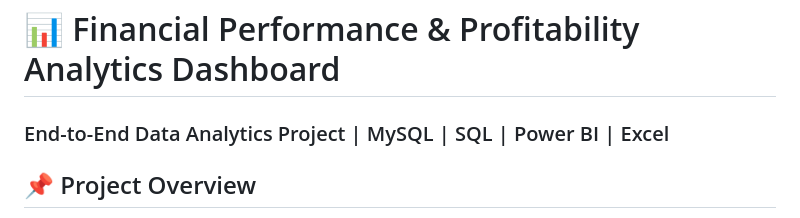
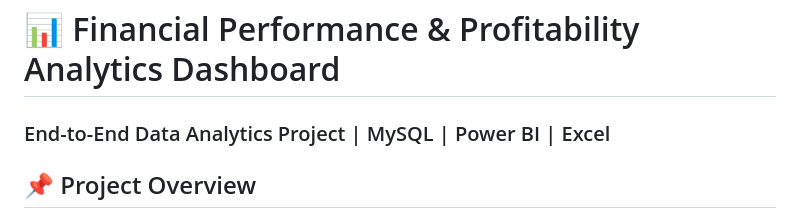
Before and after one commit to Bhagyashreekatale1/Data-Analyst, a Markdown page: Financial Performance & Profitability Analytics/README.md, the part around the change. Rendered like a GitHub page.

Commit message:
Update README to remove SQL mention

```diff
--- a/Financial Performance & Profitability Analytics/README.md
+++ b/Financial Performance & Profitability Analytics/README.md
@@ -1,5 +1,5 @@
 # 📊 Financial Performance & Profitability Analytics Dashboard
-### End-to-End Data Analytics Project | MySQL | SQL | Power BI | Excel
+### End-to-End Data Analytics Project | MySQL | Power BI | Excel
 
 ## 📌 Project Overview
 
```
